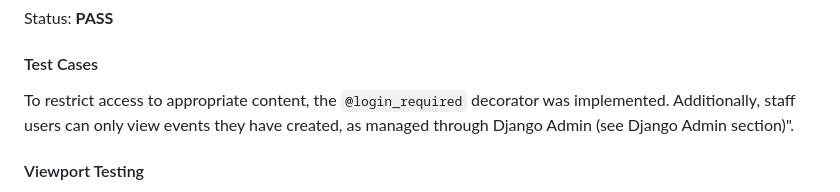
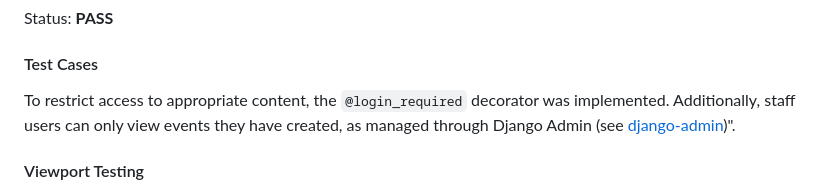
Before and after one commit to jdohertydev/runit, a Markdown page: README.md, the part around one of its changes. Rendered like a GitHub page.

Commit message:
Update readme formatting

```diff
--- a/README.md
+++ b/README.md
@@ -1377,7 +1376,7 @@ Status: **PASS**
 
 #### Test Cases
 
-To restrict access to appropriate content, the `@login_required` decorator was implemented. Additionally, staff users can only view events they have created, as managed through Django Admin (see Django Admin section)".
+To restrict access to appropriate content, the `@login_required` decorator was implemented. Additionally, staff users can only view events they have created, as managed through Django Admin (see [django-admin](#django-admin))".
 
 #### Viewport Testing
 
```
Also changed, not shown: other parts of README.md (+0 -1 lines).
